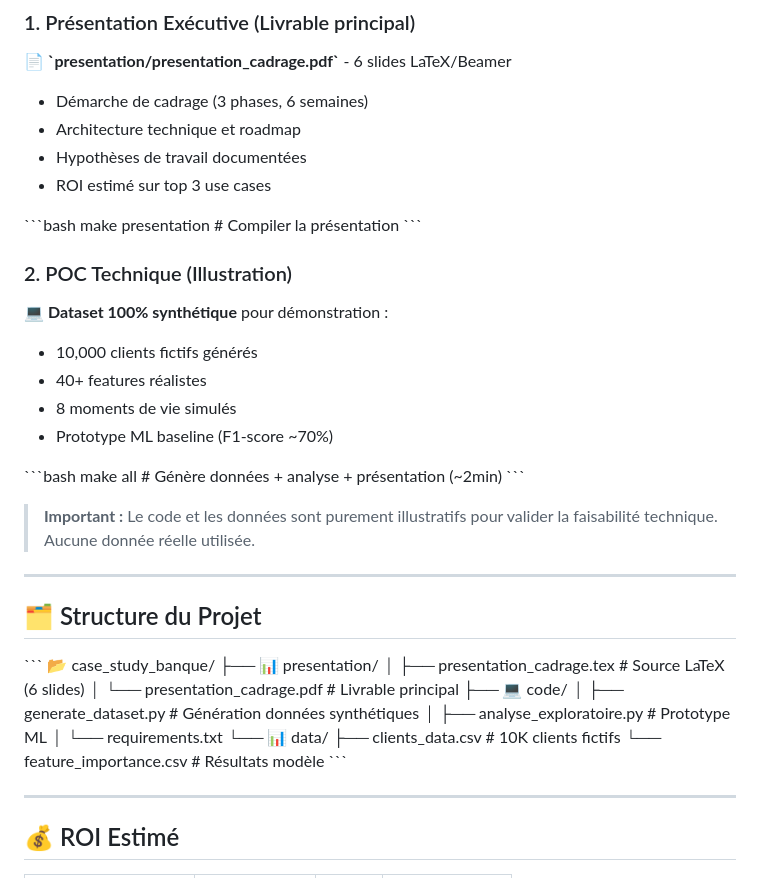
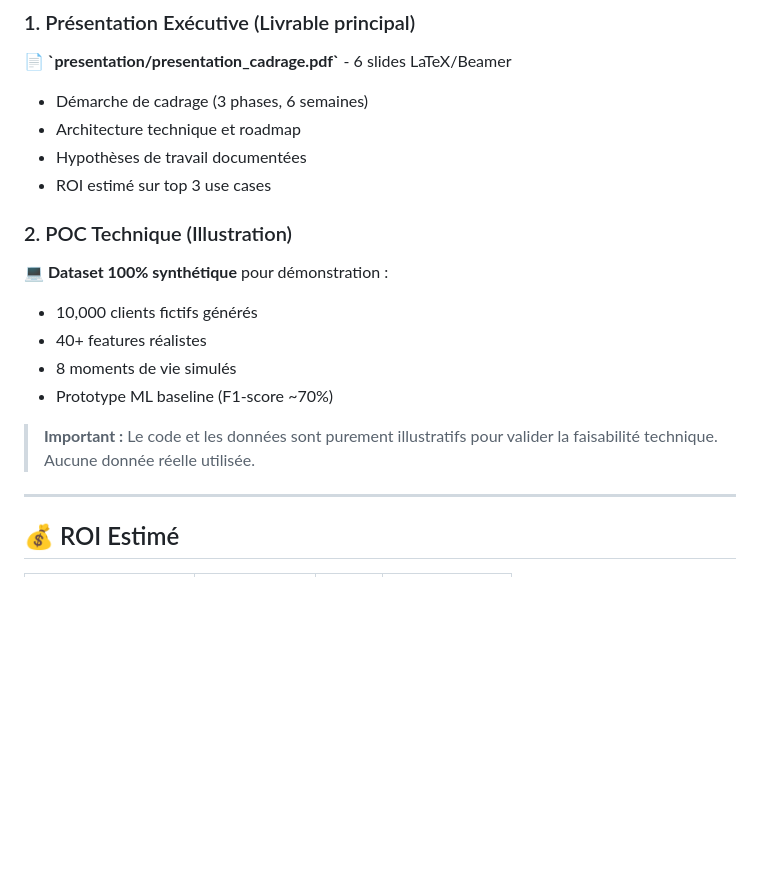
Before and after one commit to KinannAlamir/Candidature, a Markdown page: README.md, the part around the change. GitHub-like rendering; blank space fills up the shorter version.

Commit message:
fix : some readme mods

```diff
--- a/README.md
+++ b/README.md
@@ -66,10 +66,6 @@
 - Hypothèses de travail documentées
 - ROI estimé sur top 3 use cases
 
-\`\`\`bash
-make presentation  # Compiler la présentation
-\`\`\`
-
 ### 2. POC Technique (Illustration)
 💻 **Dataset 100% synthétique** pour démonstration :
 - 10,000 clients fictifs générés
@@ -77,29 +73,8 @@ make presentation  # Compiler la présentation
 - 8 moments de vie simulés
 - Prototype ML baseline (F1-score ~70%)
 
-\`\`\`bash
-make all  # Génère données + analyse + présentation (~2min)
-\`\`\`
 
 > **Important :** Le code et les données sont purement illustratifs pour valider la faisabilité technique. Aucune donnée réelle utilisée.
-
----
-
-## 🗂️ Structure du Projet
-
-\`\`\`
-📂 case_study_banque/
-├── 📊 presentation/
-│   ├── presentation_cadrage.tex    # Source LaTeX (6 slides)
-│   └── presentation_cadrage.pdf    # Livrable principal
-├── 💻 code/
-│   ├── generate_dataset.py         # Génération données synthétiques
-│   ├── analyse_exploratoire.py     # Prototype ML
-│   └── requirements.txt
-└── 📊 data/
-    ├── clients_data.csv            # 10K clients fictifs
-    └── feature_importance.csv      # Résultats modèle
-\`\`\`
 
 ---
 
```
